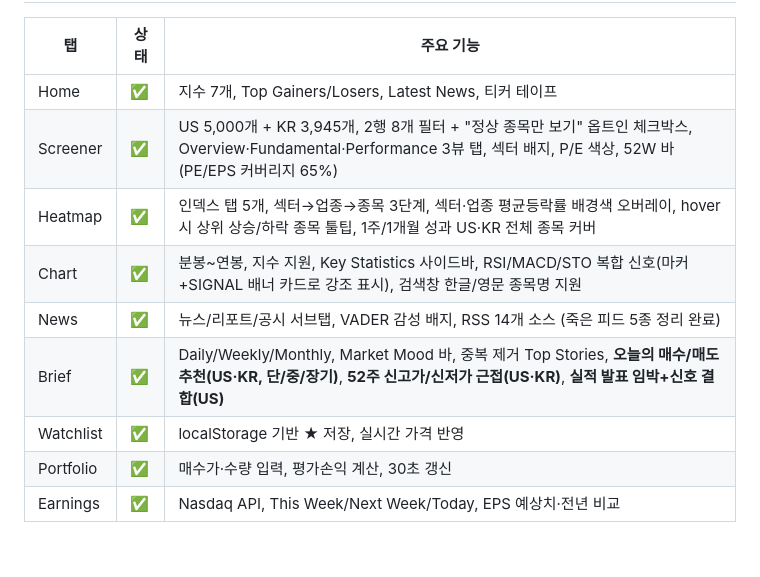
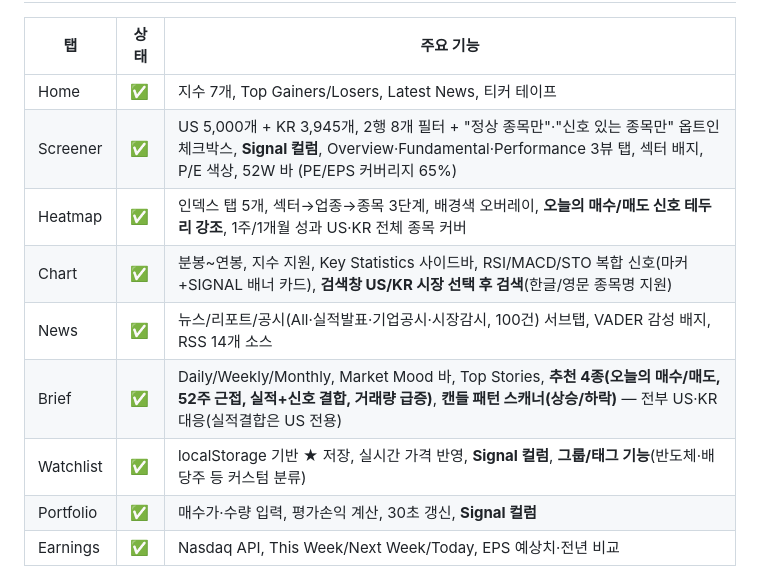
Before and after one commit to leejongsoo91-create/stockview, a Markdown page: PLAN.md, the part around one of its changes. Drawn GitHub-style; blank space fills up the shorter version.

```diff
--- a/PLAN.md
+++ b/PLAN.md
@@ -831,12 +864,12 @@ python app.py
 | 탭 | 상태 | 주요 기능 |
 |----|------|-----------|
 | Home | ✅ | 지수 7개, Top Gainers/Losers, Latest News, 티커 테이프 |
-| Screener | ✅ | US 5,000개 + KR 3,945개, 2행 8개 필터 + "정상 종목만 보기" 옵트인 체크박스, Overview·Fundamental·Performance 3뷰 탭, 섹터 배지, P/E 색상, 52W 바 (PE/EPS 커버리지 65%) |
-| Heatmap | ✅ | 인덱스 탭 5개, 섹터→업종→종목 3단계, 섹터·업종 평균등락률 배경색 오버레이, hover 시 상위 상승/하락 종목 툴팁, 1주/1개월 성과 US·KR 전체 종목 커버 |
-| Chart | ✅ | 분봉~연봉, 지수 지원, Key Statistics 사이드바, RSI/MACD/STO 복합 신호(마커+SIGNAL 배너 카드로 강조 표시), 검색창 한글/영문 종목명 지원 |
-| News | ✅ | 뉴스/리포트/공시 서브탭, VADER 감성 배지, RSS 14개 소스 (죽은 피드 5종 정리 완료) |
-| Brief | ✅ | Daily/Weekly/Monthly, Market Mood 바, 중복 제거 Top Stories, **오늘의 매수/매도 추천(US·KR, 단/중/장기)**, **52주 신고가/신저가 근접(US·KR)**, **실적 발표 임박+신호 결합(US)** |
-| Watchlist | ✅ | localStorage 기반 ★ 저장, 실시간 가격 반영 |
-| Portfolio | ✅ | 매수가·수량 입력, 평가손익 계산, 30초 갱신 |
+| Screener | ✅ | US 5,000개 + KR 3,945개, 2행 8개 필터 + "정상 종목만"·"신호 있는 종목만" 옵트인 체크박스, **Signal 컬럼**, Overview·Fundamental·Performance 3뷰 탭, 섹터 배지, P/E 색상, 52W 바 (PE/EPS 커버리지 65%) |
+| Heatmap | ✅ | 인덱스 탭 5개, 섹터→업종→종목 3단계, 배경색 오버레이, **오늘의 매수/매도 신호 테두리 강조**, 1주/1개월 성과 US·KR 전체 종목 커버 |
+| Chart | ✅ | 분봉~연봉, 지수 지원, Key Statistics 사이드바, RSI/MACD/STO 복합 신호(마커+SIGNAL 배너 카드), **검색창 US/KR 시장 선택 후 검색**(한글/영문 종목명 지원) |
+| News | ✅ | 뉴스/리포트/공시(All·실적발표·기업공시·시장감시, 100건) 서브탭, VADER 감성 배지, RSS 14개 소스 |
+| Brief | ✅ | Daily/Weekly/Monthly, Market Mood 바, Top Stories, **추천 4종(오늘의 매수/매도, 52주 근접, 실적+신호 결합, 거래량 급증)**, **캔들 패턴 스캐너(상승/하락)** — 전부 US·KR 대응(실적결합은 US 전용) |
+| Watchlist | ✅ | localStorage 기반 ★ 저장, 실시간 가격 반영, **Signal 컬럼**, **그룹/태그 기능**(반도체·배당주 등 커스텀 분류) |
+| Portfolio | ✅ | 매수가·수량 입력, 평가손익 계산, 30초 갱신, **Signal 컬럼** |
 | Earnings | ✅ | Nasdaq API, This Week/Next Week/Today, EPS 예상치·전년 비교 |
 
```
Also changed, not shown: other parts of PLAN.md (+36 -3 lines).
